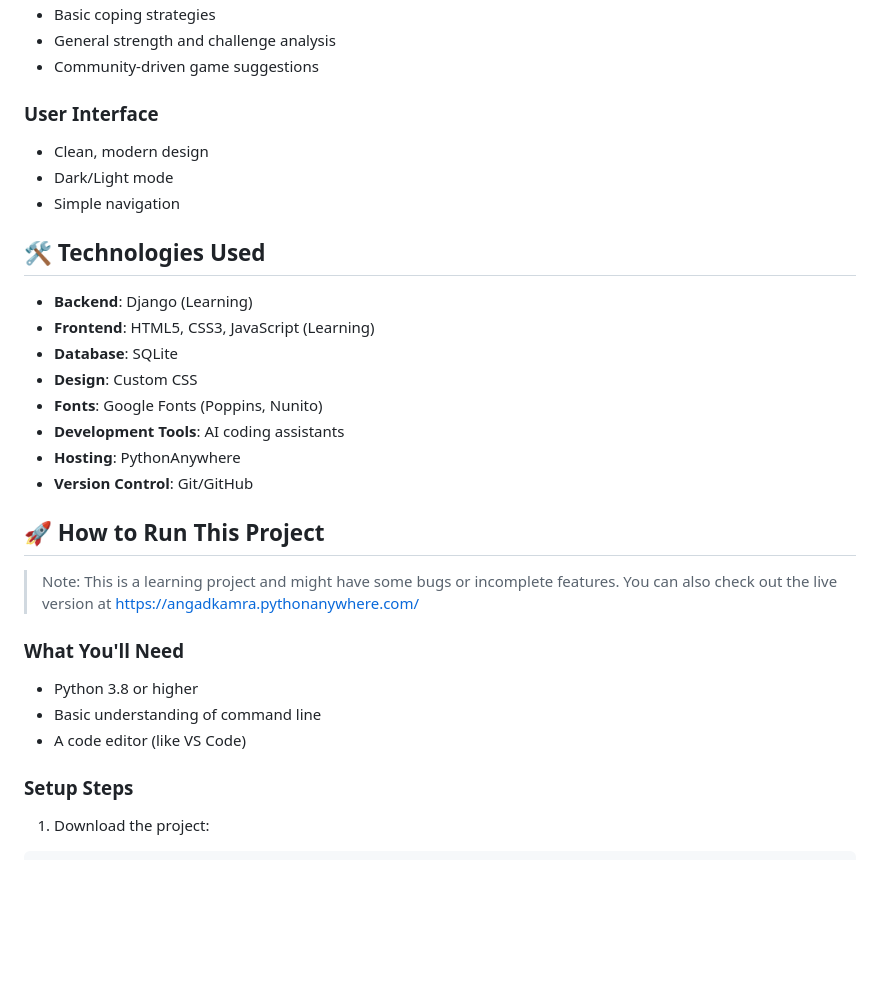
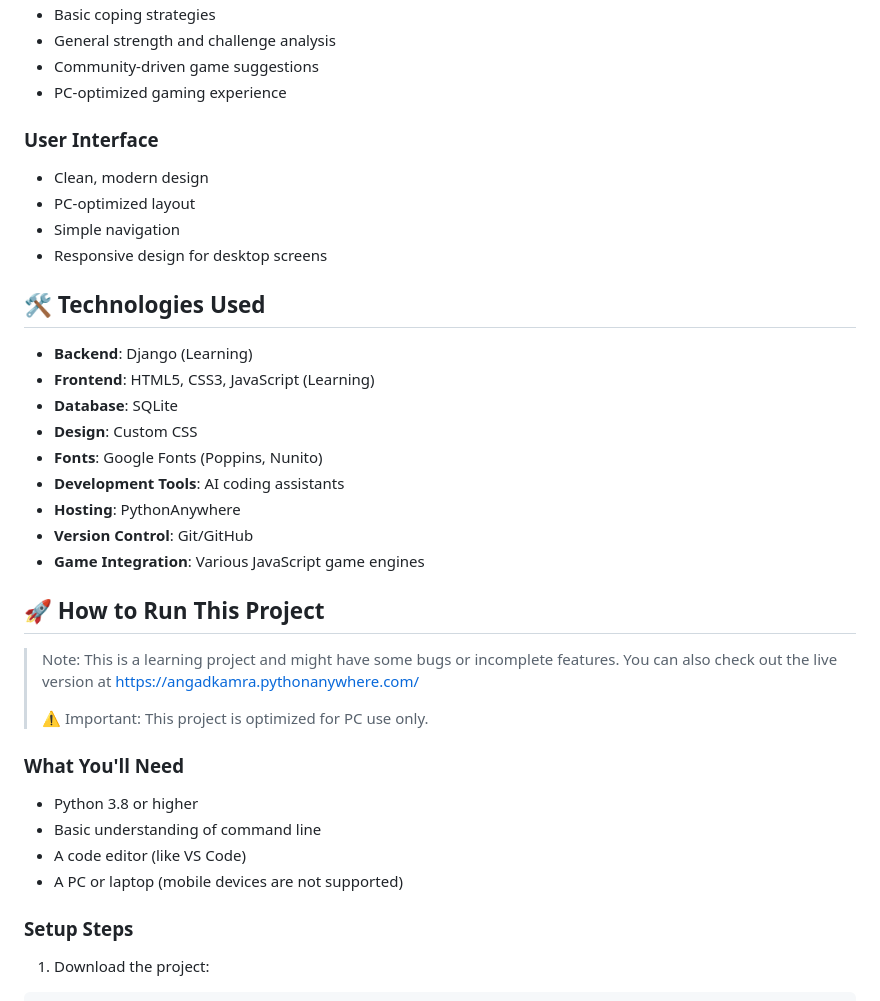
Before and after one commit to Angad-Kamra/Mind-Spark, a Markdown page: README.md, the part around one of its changes. Rendered like a GitHub page; blank space fills up the shorter version.

```diff
--- a/README.md
+++ b/README.md
@@ -37,11 +64,13 @@ Through building MindSpark, I've gained experience in:
 - Basic coping strategies
 - General strength and challenge analysis
 - Community-driven game suggestions
+- PC-optimized gaming experience
 
 ### User Interface
 - Clean, modern design
-- Dark/Light mode
+- PC-optimized layout
 - Simple navigation
+- Responsive design for desktop screens
 
 ## 🛠️ Technologies Used
 
@@ -53,15 +82,19 @@ Through building MindSpark, I've gained experience in:
 - **Development Tools**: AI coding assistants
 - **Hosting**: PythonAnywhere
 - **Version Control**: Git/GitHub
+- **Game Integration**: Various JavaScript game engines
 
 ## 🚀 How to Run This Project
 
 > Note: This is a learning project and might have some bugs or incomplete features. You can also check out the live version at [https://angadkamra.pythonanywhere.com/](https://angadkamra.pythonanywhere.com/)
+>
+> ⚠️ Important: This project is optimized for PC use only.
 
 ### What You'll Need
 - Python 3.8 or higher
 - Basic understanding of command line
 - A code editor (like VS Code)
+- A PC or laptop (mobile devices are not supported)
 
 ### Setup Steps
 
```
Also changed, not shown: other parts of README.md (+59 -5 lines).
